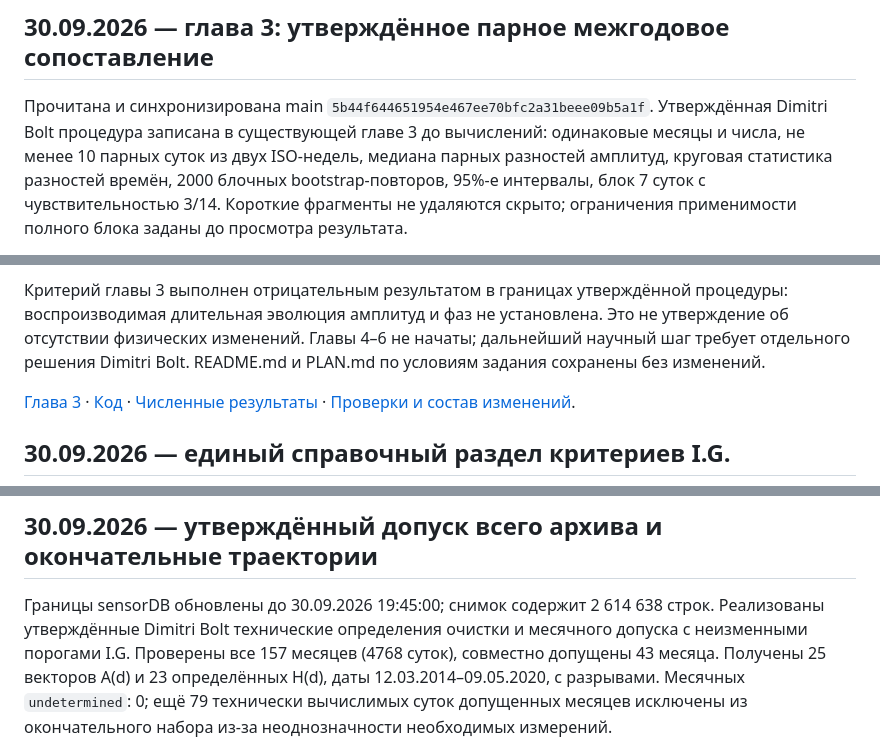
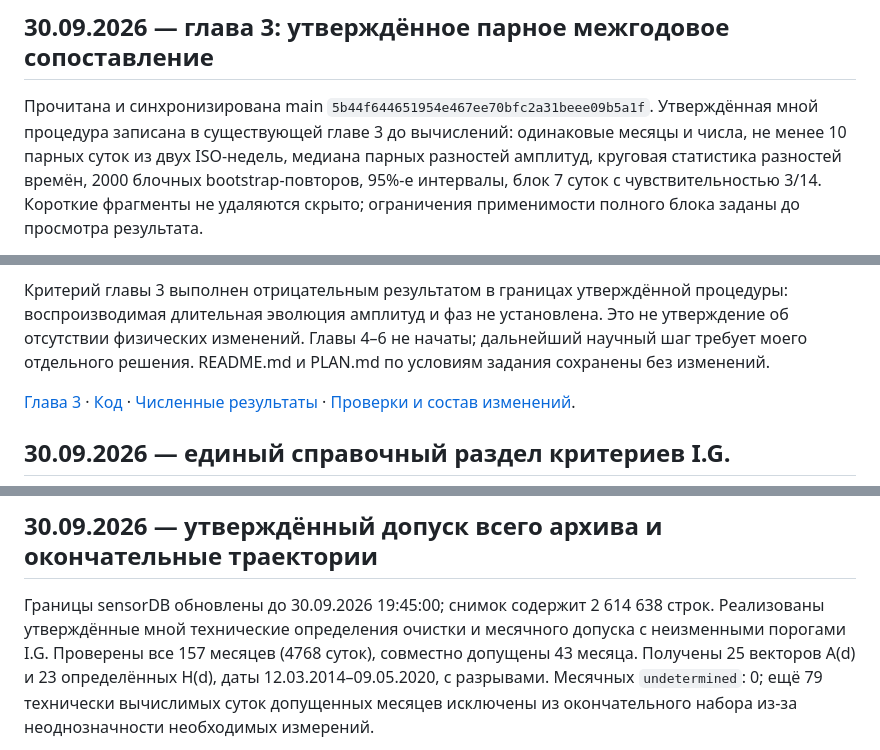
Before and after one commit to DimitriBolt/CO2Flux, a Markdown page: Project_description/Research_log/JOURNAL.md, 3 parts joined by grey strips. Rendered like a GitHub page.

Commit message:
Use first-person wording in research journal

```diff
--- a/Project_description/Research_log/JOURNAL.md
+++ b/Project_description/Research_log/JOURNAL.md
@@ -876,7 +876,7 @@ output/pdf/02_monthly_changes_2026-09-28.pdf. Итоговая CSV не изме
 ## 30.09.2026 — глава 3: утверждённое парное межгодовое сопоставление
 
 Прочитана и синхронизирована main `5b44f644651954e467ee70bfc2a31beee09b5a1f`.
-Утверждённая Dimitri Bolt процедура записана в существующей главе 3 до
+Утверждённая мной процедура записана в существующей главе 3 до
 вычислений: одинаковые месяцы и числа, не менее 10 парных суток из двух
 ISO-недель, медиана парных разностей амплитуд, круговая статистика разностей
 времён, 2000 блочных bootstrap-повторов, 95%-е интервалы, блок 7 суток
@@ -902,7 +902,7 @@ D2 по амплитуде и августовские сдвиги времен
 Критерий главы 3 выполнен отрицательным результатом в границах утверждённой
 процедуры: воспроизводимая длительная эволюция амплитуд и фаз не установлена.
 Это не утверждение об отсутствии физических изменений. Главы 4–6 не начаты;
-дальнейший научный шаг требует отдельного решения Dimitri Bolt.
+дальнейший научный шаг требует моего отдельного решения.
 README.md и PLAN.md по условиям задания сохранены без изменений.
 
 [Глава 3](03_long_term_evolution.ipynb) ·
@@ -927,7 +927,7 @@ README.md и PLAN.md по условиям задания сохранены б
 ## 30.09.2026 — утверждённый допуск всего архива и окончательные траектории
 
 Границы sensorDB обновлены до 30.09.2026 19:45:00; снимок содержит 2 614 638 строк.
-Реализованы утверждённые Dimitri Bolt технические определения очистки и месячного
+Реализованы утверждённые мной технические определения очистки и месячного
 допуска с неизменными порогами I.G. Проверены все 157 месяцев (4768 суток),
 совместно допущены 43 месяца. Получены 25 векторов A(d) и 23 определённых
 H(d), даты 12.03.2014–09.05.2020, с разрывами. Месячных `undetermined`: 0;
```
